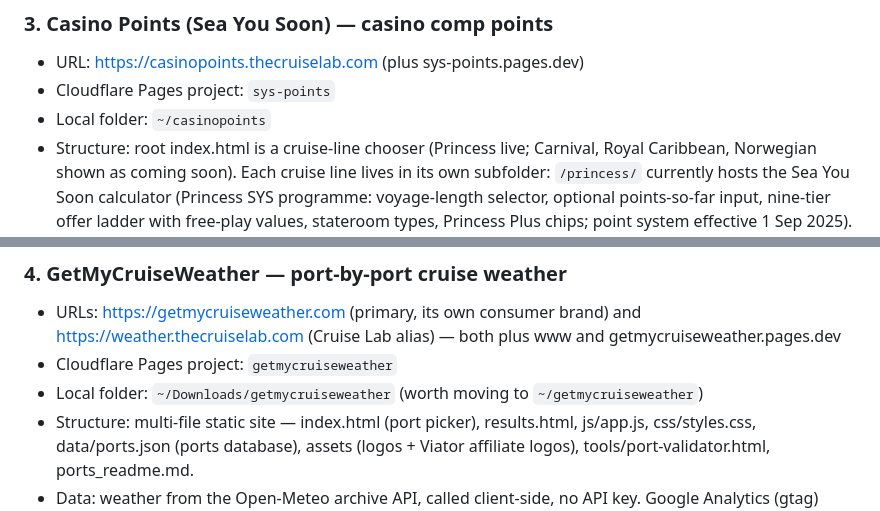
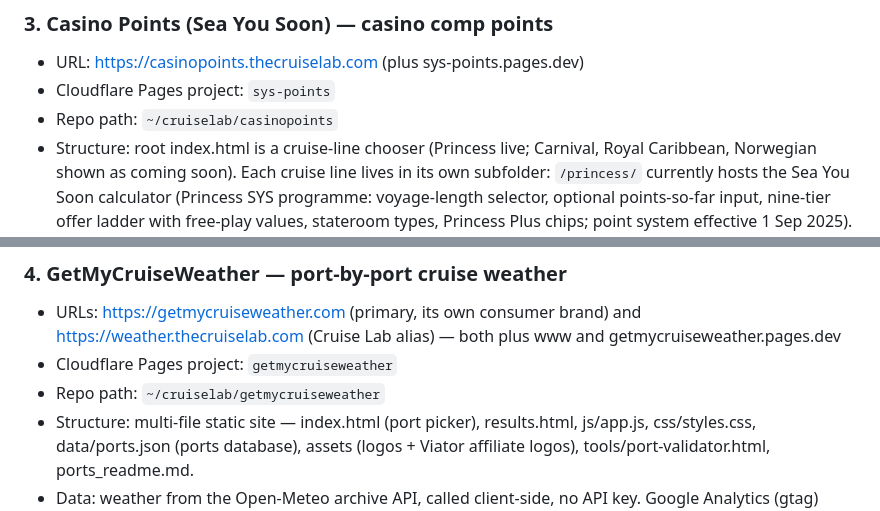
Before and after one commit to sbrodie1978/thecruiselab, a Markdown page: docs/cruiselab-master-context.md, 2 parts joined by grey strips. GitHub-like rendering.

```diff
--- a/docs/cruiselab-master-context.md
+++ b/docs/cruiselab-master-context.md
@@ -43,14 +60,14 @@ All web properties are Cloudflare Pages projects in Stuart's Cloudflare account
 ### 3. Casino Points (Sea You Soon) — casino comp points
 - URL: https://casinopoints.thecruiselab.com (plus sys-points.pages.dev)
 - Cloudflare Pages project: `sys-points`
-- Local folder: `~/casinopoints`
+- Repo path: `~/cruiselab/casinopoints`
 - Structure: root index.html is a cruise-line chooser (Princess live; Carnival, Royal Caribbean, Norwegian shown as coming soon). Each cruise line lives in its own subfolder: `/princess/` currently hosts the Sea You Soon calculator (Princess SYS programme: voyage-length selector, optional points-so-far input, nine-tier offer ladder with free-play values, stateroom types, Princess Plus chips; point system effective 1 Sep 2025). Future lines are added as new folders (e.g. `carnival/index.html`) plus activating the matching chooser card.
 - The Princess app is a single self-contained index.html (~15.7KB). A backup copy exists at `~/Downloads/sea-you-soon-deploy/index.html`.
 
 ### 4. GetMyCruiseWeather — port-by-port cruise weather
 - URLs: https://getmycruiseweather.com (primary, its own consumer brand) and https://weather.thecruiselab.com (Cruise Lab alias) — both plus www and getmycruiseweather.pages.dev
 - Cloudflare Pages project: `getmycruiseweather`
-- Local folder: `~/Downloads/getmycruiseweather` (worth moving to `~/getmycruiseweather`)
+- Repo path: `~/cruiselab/getmycruiseweather`
 - Structure: multi-file static site — index.html (port picker), results.html, js/app.js, css/styles.css, data/ports.json (ports database), assets (logos + Viator affiliate logos), tools/port-validator.html, ports_readme.md.
 - Data: weather from the Open-Meteo archive API, called client-side, no API key. Google Analytics (gtag) installed. Viator affiliate links for shore excursions.
 - History: migrated from Netlify on 5 Jul 2026 (was Netlify project `cruiseweatherstuart`, deployed via Netlify Drop, team "Stuart Cruise"). The Netlify project is now redundant and can be deleted. The app had real traffic at migration time (~28 requests/hour).
```
Also changed, not shown: other parts of docs/cruiselab-master-context.md (+28 -3 lines).
